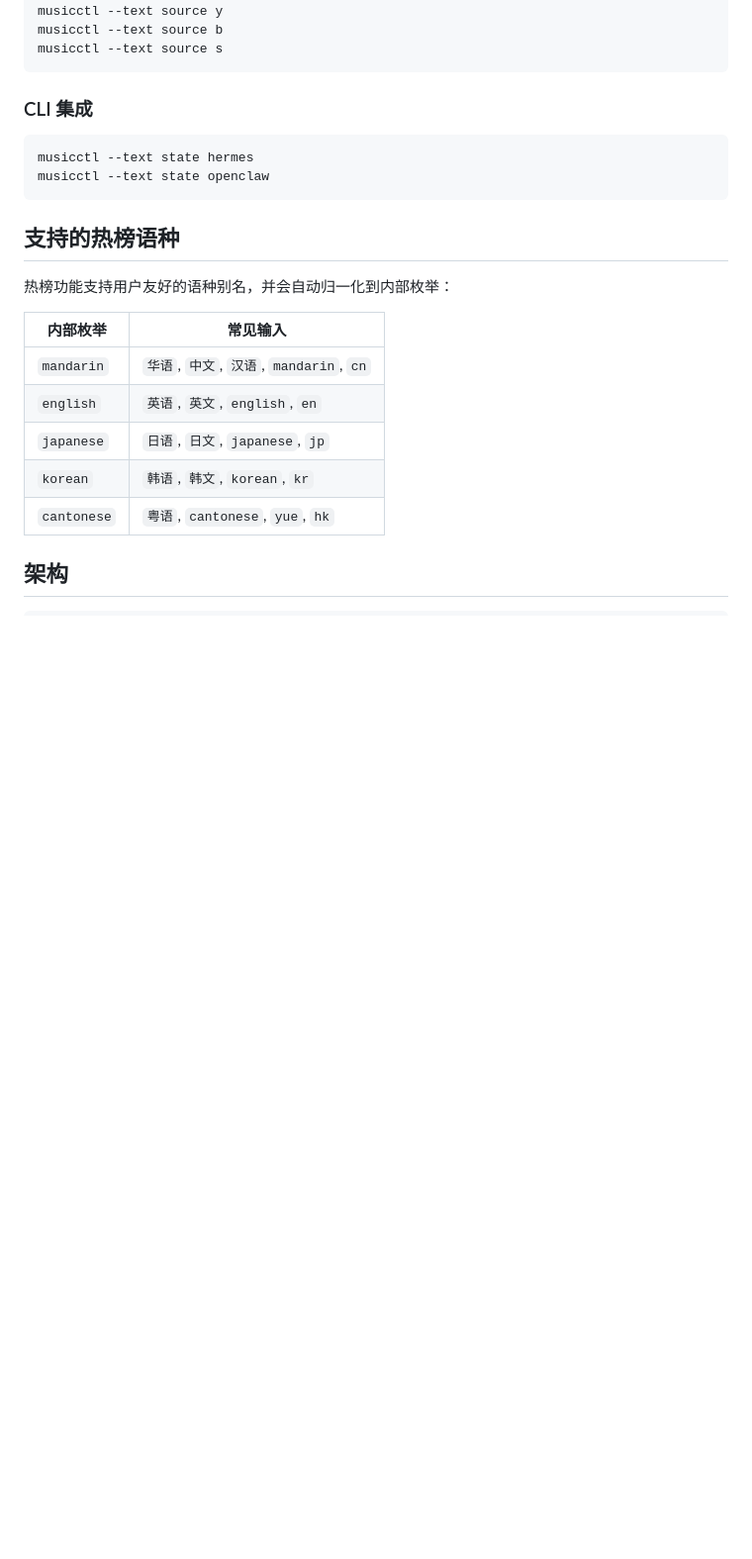
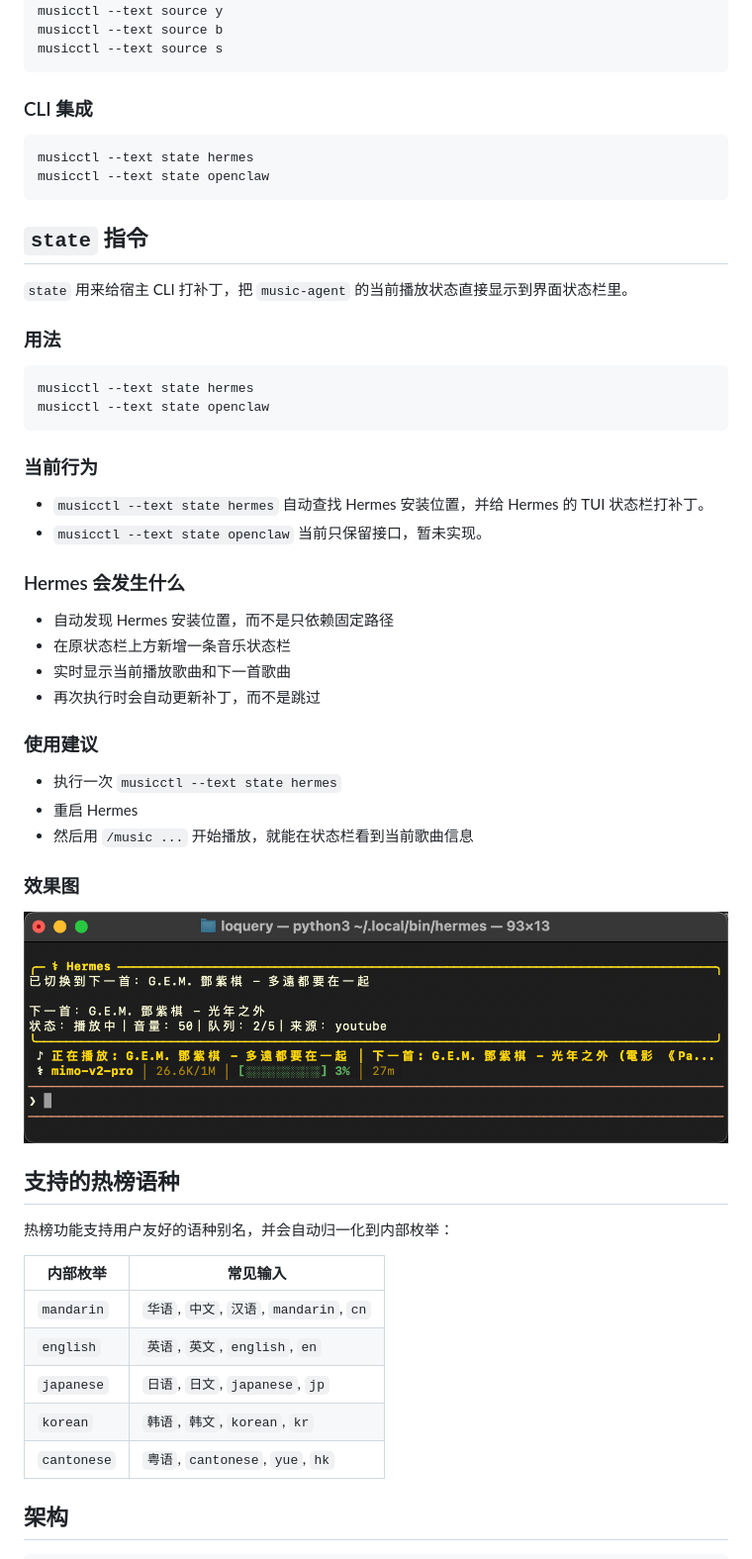
Before and after one commit to LK-520/music-agent, a Markdown page: README.zh-CN.md, the part around the change. Shown: that part at 99% size. Drawn GitHub-style; pictures changed too: assets/state-hermes.png (added); blank space fills up the shorter version.

````diff
--- a/README.zh-CN.md
+++ b/README.zh-CN.md
@@ -177,6 +177,41 @@ musicctl --text state hermes
 musicctl --text state openclaw
 ```
 
+## `state` 指令
+
+`state` 用来给宿主 CLI 打补丁，把 `music-agent` 的当前播放状态直接显示到界面状态栏里。
+
+### 用法
+
+```bash
+musicctl --text state hermes
+musicctl --text state openclaw
+```
+
+### 当前行为
+
+- `musicctl --text state hermes`
+  自动查找 Hermes 安装位置，并给 Hermes 的 TUI 状态栏打补丁。
+- `musicctl --text state openclaw`
+  当前只保留接口，暂未实现。
+
+### Hermes 会发生什么
+
+- 自动发现 Hermes 安装位置，而不是只依赖固定路径
+- 在原状态栏上方新增一条音乐状态栏
+- 实时显示当前播放歌曲和下一首歌曲
+- 再次执行时会自动更新补丁，而不是跳过
+
+### 使用建议
+
+- 执行一次 `musicctl --text state hermes`
+- 重启 Hermes
+- 然后用 `/music ...` 开始播放，就能在状态栏看到当前歌曲信息
+
+### 效果图
+
+![Hermes state bar](assets/state-hermes.png)
+
 ## 支持的热榜语种
 
 热榜功能支持用户友好的语种别名，并会自动归一化到内部枚举：
````
Also changed, not shown: README.md (+36 -0 lines), 5 other files.
